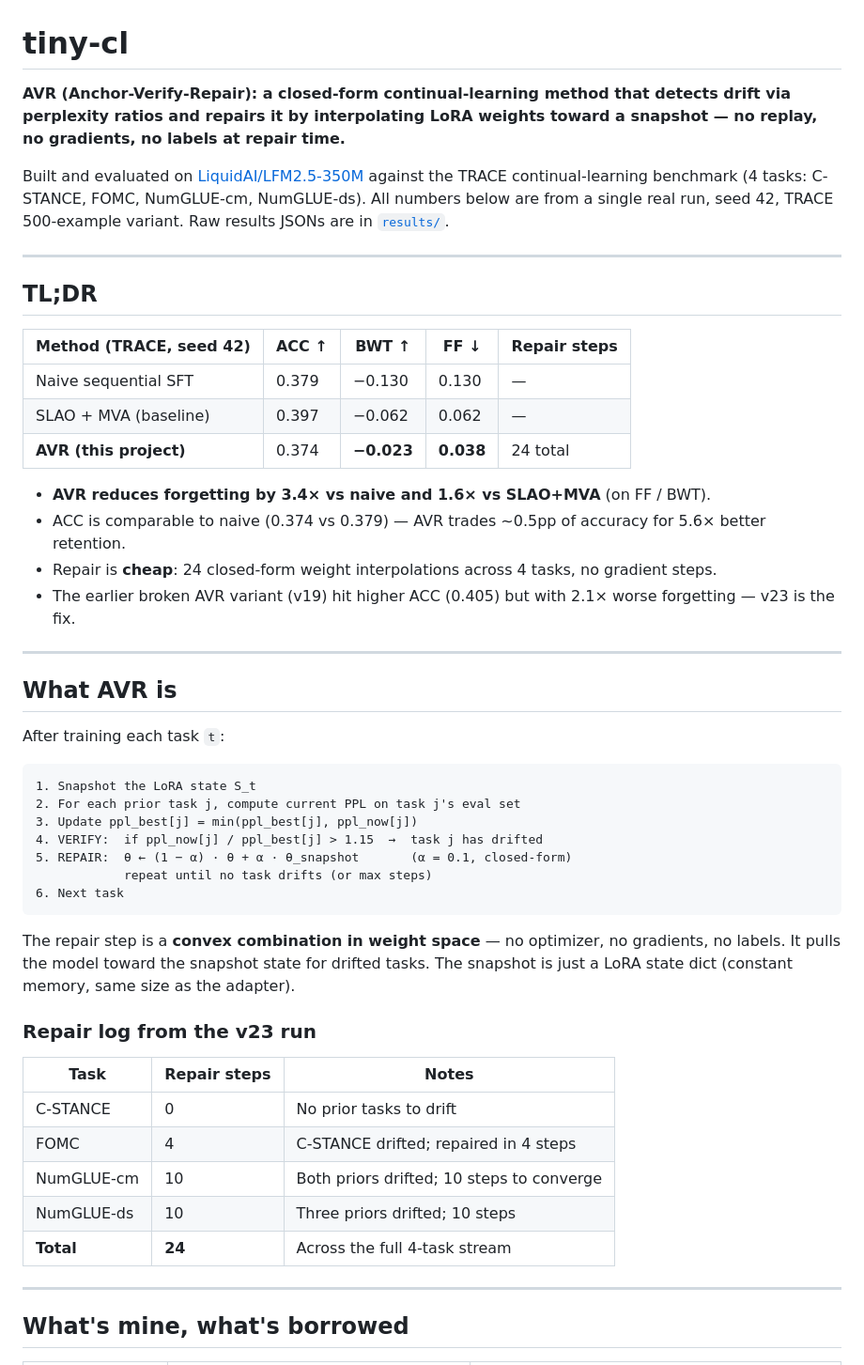
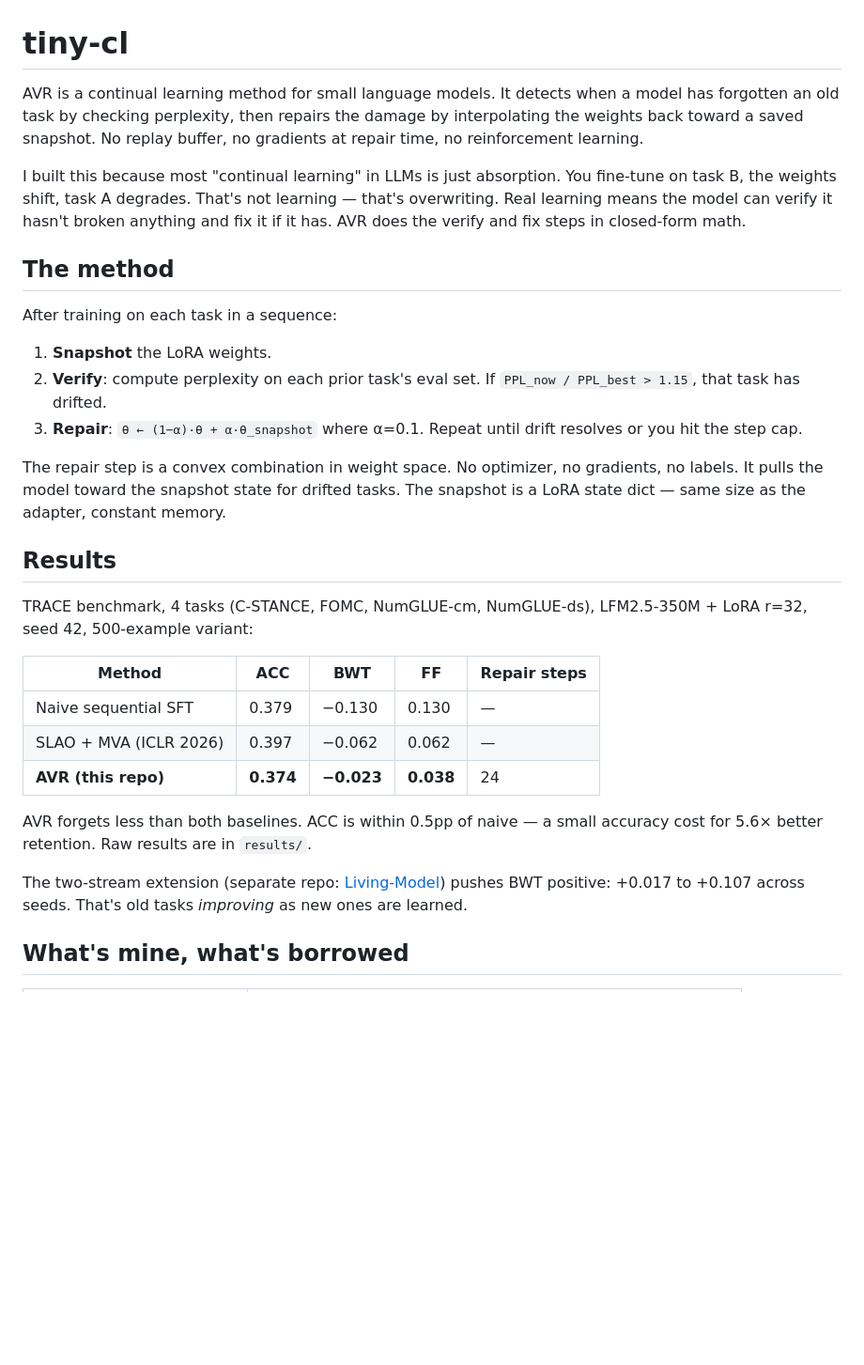
Before and after one commit to ARYAN2302/tiny-cl, a Markdown page: README.md, the part around one of its changes. Shown at 94% size. Drawn GitHub-style; blank space fills up the shorter version.

````diff
--- a/README.md
+++ b/README.md
@@ -1,53 +1,32 @@
 # tiny-cl
 
-**AVR (Anchor-Verify-Repair): a closed-form continual-learning method that detects drift via perplexity ratios and repairs it by interpolating LoRA weights toward a snapshot — no replay, no gradients, no labels at repair time.**
+AVR is a continual learning method for small language models. It detects when a model has forgotten an old task by checking perplexity, then repairs the damage by interpolating the weights back toward a saved snapshot. No replay buffer, no gradients at repair time, no reinforcement learning.
 
-Built and evaluated on [LiquidAI/LFM2.5-350M](https://huggingface.co/LiquidAI/LFM2.5-350M) against the TRACE continual-learning benchmark (4 tasks: C-STANCE, FOMC, NumGLUE-cm, NumGLUE-ds). All numbers below are from a single real run, seed 42, TRACE 500-example variant. Raw results JSONs are in [`results/`](results/).
+I built this because most "continual learning" in LLMs is just absorption. You fine-tune on task B, the weights shift, task A degrades. That's not learning — that's overwriting. Real learning means the model can verify it hasn't broken anything and fix it if it has. AVR does the verify and fix steps in closed-form math.
 
----
+## The method
 
-## TL;DR
+After training on each task in a sequence:
 
-| Method (TRACE, seed 42)        | ACC ↑   | BWT ↑    | FF ↓    | Repair steps |
-|--------------------------------|---------|----------|---------|--------------|
-| Naive sequential SFT           | 0.379   | −0.130   | 0.130   | —            |
-| SLAO + MVA (baseline)          | 0.397   | −0.062   | 0.062   | —            |
-| **AVR (this project)**         | 0.374   | **−0.023** | **0.038** | 24 total     |
+1. **Snapshot** the LoRA weights.
+2. **Verify**: compute perplexity on each prior task's eval set. If `PPL_now / PPL_best > 1.15`, that task has drifted.
+3. **Repair**: `θ ← (1−α)·θ + α·θ_snapshot` where α=0.1. Repeat until drift resolves or you hit the step cap.
 
-- **AVR reduces forgetting by 3.4× vs naive and 1.6× vs SLAO+MVA** (on FF / BWT).
-- ACC is comparable to naive (0.374 vs 0.379) — AVR trades ~0.5pp of accuracy for 5.6× better retention.
-- Repair is **cheap**: 24 closed-form weight interpolations across 4 tasks, no gradient steps.
-- The earlier broken AVR variant (v19) hit higher ACC (0.405) but with 2.1× worse forgetting — v23 is the fix.
+The repair step is a convex combination in weight space. No optimizer, no gradients, no labels. It pulls the model toward the snapshot state for drifted tasks. The snapshot is a LoRA state dict — same size as the adapter, constant memory.
 
----
+## Results
 
-## What AVR is
+TRACE benchmark, 4 tasks (C-STANCE, FOMC, NumGLUE-cm, NumGLUE-ds), LFM2.5-350M + LoRA r=32, seed 42, 500-example variant:
 
-After training each task `t`:
+| Method | ACC | BWT | FF | Repair steps |
+|---|---|---|---|---|
+| Naive sequential SFT | 0.379 | −0.130 | 0.130 | — |
+| SLAO + MVA (ICLR 2026) | 0.397 | −0.062 | 0.062 | — |
+| **AVR (this repo)** | **0.374** | **−0.023** | **0.038** | 24 |
 
-```
-1. Snapshot the LoRA state S_t
-2. For each prior task j, compute current PPL on task j's eval set
-3. Update ppl_best[j] = min(ppl_best[j], ppl_now[j])
-4. VERIFY:  if ppl_now[j] / ppl_best[j] > 1.15  →  task j has drifted
-5. REPAIR:  θ ← (1 − α) · θ + α · θ_snapshot       (α = 0.1, closed-form)
-            repeat until no task drifts (or max steps)
-6. Next task
-```
+AVR forgets less than both baselines. ACC is within 0.5pp of naive — a small accuracy cost for 5.6× better retention. Raw results are in `results/`.
 
-The repair step is a **convex combination in weight space** — no optimizer, no gradients, no labels. It pulls the model toward the snapshot state for drifted tasks. The snapshot is just a LoRA state dict (constant memory, same size as the adapter).
-
-### Repair log from the v23 run
-
-| Task         | Repair steps | Notes |
-|--------------|--------------|-------|
-| C-STANCE     | 0            | No prior tasks to drift |
-| FOMC         | 4            | C-STANCE drifted; repaired in 4 steps |
-| NumGLUE-cm   | 10           | Both priors drifted; 10 steps to converge |
-| NumGLUE-ds   | 10           | Three priors drifted; 10 steps |
-| **Total**    | **24**       | Across the full 4-task stream |
-
----
+The two-stream extension (separate repo: [Living-Model](https://github.com/ARYAN2302/Living-Model)) pushes BWT positive: +0.017 to +0.107 across seeds. That's old tasks *improving* as new ones are learned.
 
 ## What's mine, what's borrowed
 
````
Also changed, not shown: other parts of README.md (+53 -95 lines).
